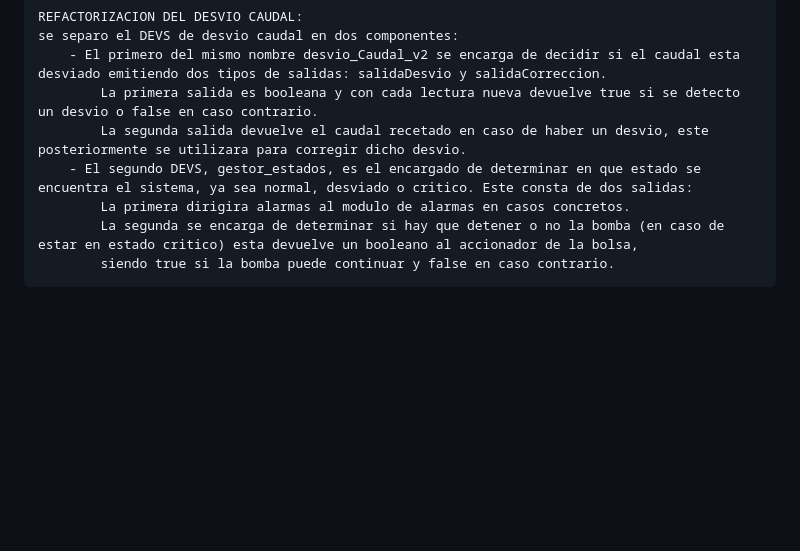
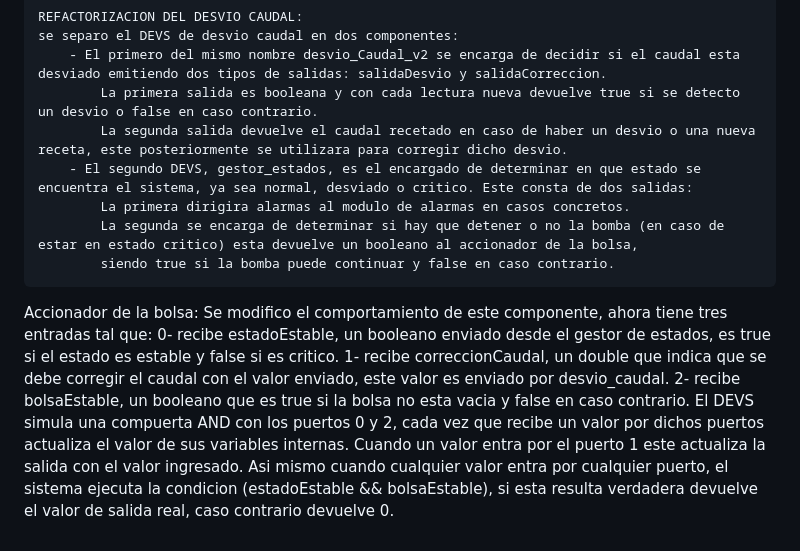
Before and after one commit to LucasLillo03/Proyecto-siulacion-promo, a Markdown page: cambios_especificacion.md, the part around the change. GitHub-like rendering; blank space fills up the shorter version.

Commit message:
archivo .md actualizado

```diff
--- a/cambios_especificacion.md
+++ b/cambios_especificacion.md
@@ -29,8 +29,17 @@ Desvio caudal:
     se separo el DEVS de desvio caudal en dos componentes:
         - El primero del mismo nombre desvio_Caudal_v2 se encarga de decidir si el caudal esta desviado emitiendo dos tipos de salidas: salidaDesvio y salidaCorreccion.
             La primera salida es booleana y con cada lectura nueva devuelve true si se detecto un desvio o false en caso contrario.
-            La segunda salida devuelve el caudal recetado en caso de haber un desvio, este posteriormente se utilizara para corregir dicho desvio.
+            La segunda salida devuelve el caudal recetado en caso de haber un desvio o una nueva receta, este posteriormente se utilizara para corregir dicho desvio.
         - El segundo DEVS, gestor_estados, es el encargado de determinar en que estado se encuentra el sistema, ya sea normal, desviado o critico. Este consta de dos salidas:
             La primera dirigira alarmas al modulo de alarmas en casos concretos.
             La segunda se encarga de determinar si hay que detener o no la bomba (en caso de estar en estado critico) esta devuelve un booleano al accionador de la bolsa,
             siendo true si la bomba puede continuar y false en caso contrario.
+
+Accionador de la bolsa:
+    Se modifico el comportamiento de este componente, ahora tiene tres entradas tal que:
+        0- recibe estadoEstable, un booleano enviado desde el gestor de estados, es true si el estado es estable y false si es critico.
+        1- recibe correccionCaudal, un double que indica que se debe corregir el caudal con el valor enviado, este valor es enviado por desvio_caudal.
+        2- recibe bolsaEstable, un booleano que es true si la bolsa no esta vacia y false en caso contrario.
+    El DEVS simula una compuerta AND con los puertos 0 y 2, cada vez que recibe un valor por dichos puertos actualiza el valor de sus variables internas. Cuando un valor
+    entra por el puerto 1 este actualiza la salida con el valor ingresado. Asi mismo cuando cualquier valor entra por cualquier puerto, el sistema ejecuta la condicion
+    (estadoEstable && bolsaEstable), si esta resulta verdadera devuelve el valor de salida real, caso contrario devuelve 0.
```
